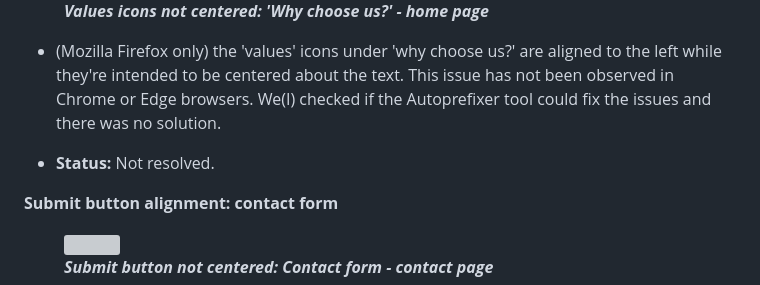
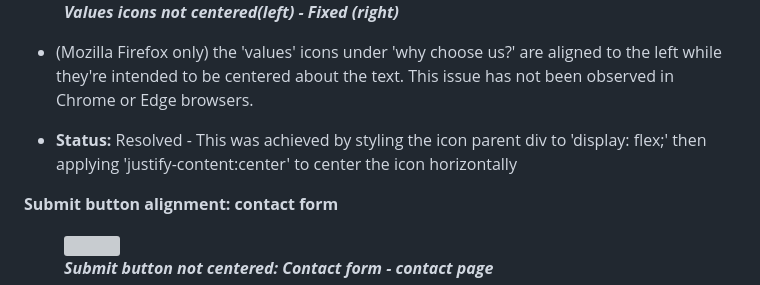
Before and after one commit to tumelo-maja/delicate-care, a Markdown page: README.md, the part around the change printed below. Rendered like a GitHub page; grey boxes are pictures that could not be loaded.

Commit message:
Add bug resolution for our-values icons

```diff
--- a/README.md
+++ b/README.md
@@ -511,10 +513,10 @@ The website's layout and responsiveness was tested on the commonly used browsers
     <br>
-    <figcaption><strong><em>Values icons not centered: 'Why choose us?' - home page</em></strong></figcaption>
+    <figcaption><strong><em>Values icons not centered(left) - Fixed (right)</em></strong></figcaption>
   </figure>
 
-- (Mozilla Firefox only) the 'values' icons under 'why choose us?' are aligned to the left while they're intended to be centered about the text. This issue has not been observed in Chrome or Edge browsers. We(I) checked if the Autoprefixer tool could fix the issues and there was no solution.
+- (Mozilla Firefox only) the 'values' icons under 'why choose us?' are aligned to the left while they're intended to be centered about the text. This issue has not been observed in Chrome or Edge browsers.
 
-- **Status:** Not resolved.
+- **Status:** Resolved - This was achieved by styling the icon parent div to 'display: flex;' then applying 'justify-content:center' to center the icon horizontally
 
 **Submit button alignment: contact form**
   <figure>
```
Also changed, not shown: other parts of README.md (+3 -1 lines), docs/bugs-screenshots/index-our-values-icons-bug-resolved.png (added).
